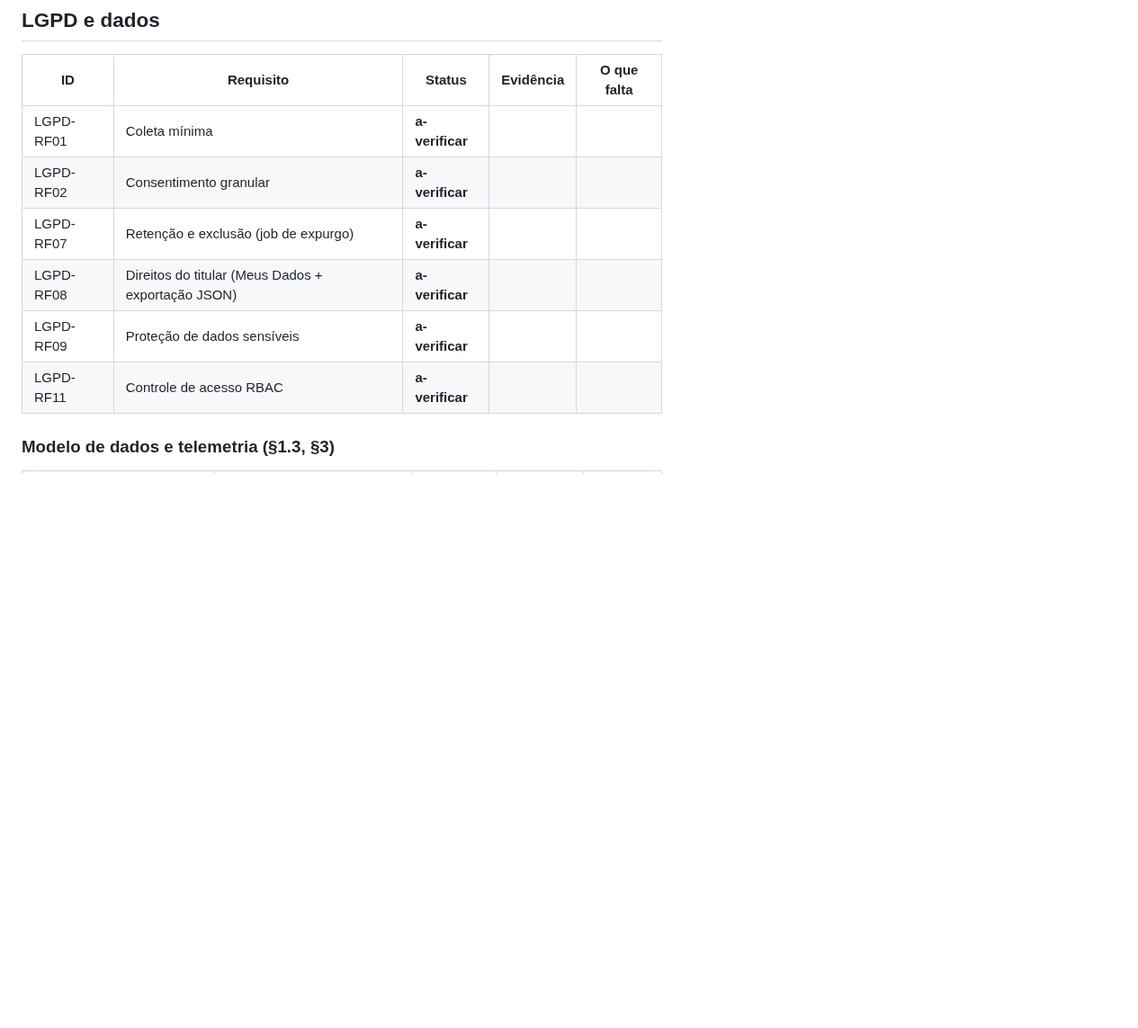
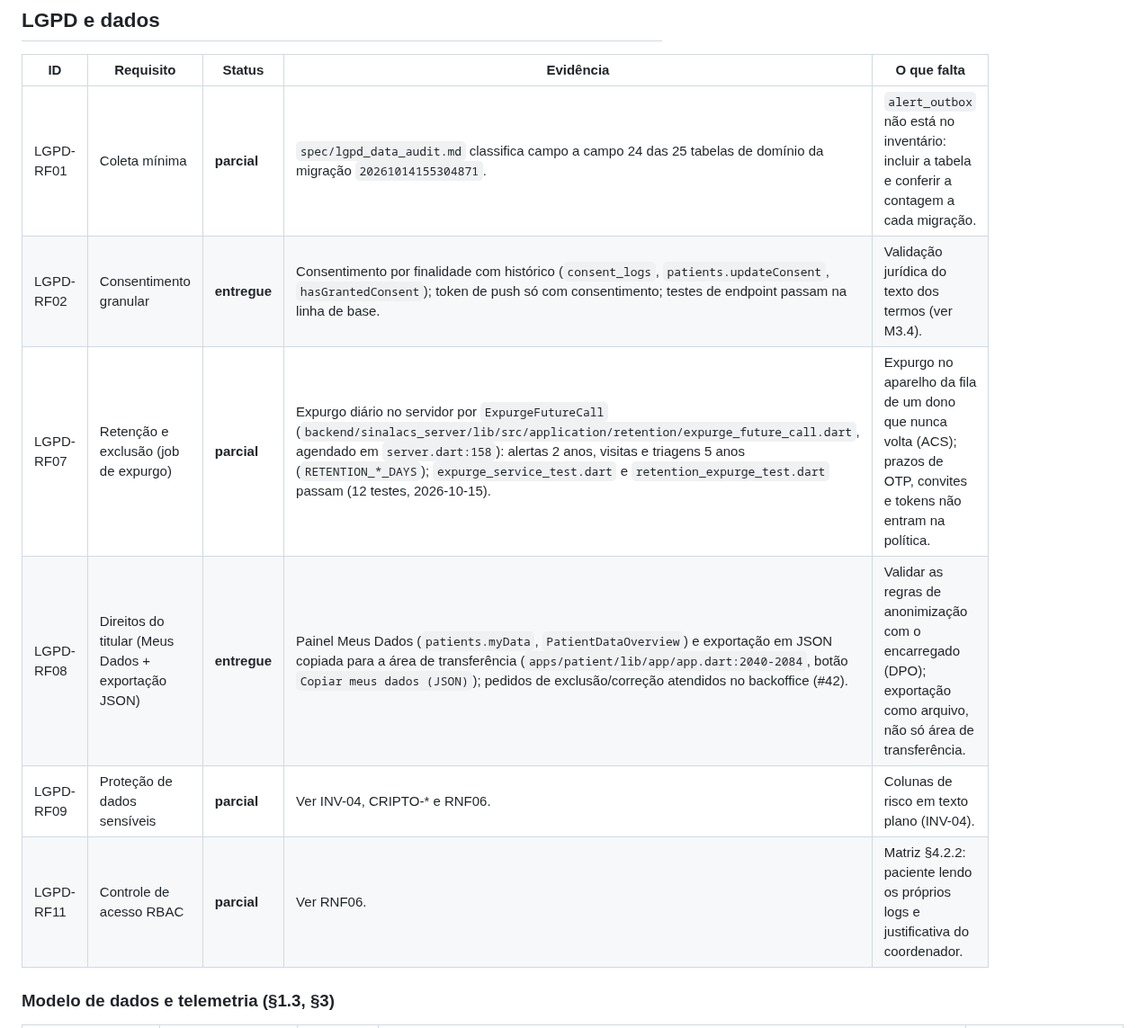
Before and after one commit to hbgit/SinalACS, a Markdown page: docs/auditoria-prd/2026-10-15-lacunas-prd.md, the part around one of its changes. Shown at 90% size. Drawn GitHub-style; blank space fills up the shorter version.

```diff
--- a/docs/auditoria-prd/2026-10-15-lacunas-prd.md
+++ b/docs/auditoria-prd/2026-10-15-lacunas-prd.md
@@ -128,12 +128,12 @@ próprio; o conferidor exige apenas os IDs do PRD.
 
 | ID | Requisito | Status | Evidência | O que falta |
 |----|-----------|--------|-----------|-------------|
-| LGPD-RF01 | Coleta mínima | **a-verificar** | | |
-| LGPD-RF02 | Consentimento granular | **a-verificar** | | |
-| LGPD-RF07 | Retenção e exclusão (job de expurgo) | **a-verificar** | | |
-| LGPD-RF08 | Direitos do titular (Meus Dados + exportação JSON) | **a-verificar** | | |
-| LGPD-RF09 | Proteção de dados sensíveis | **a-verificar** | | |
-| LGPD-RF11 | Controle de acesso RBAC | **a-verificar** | | |
+| LGPD-RF01 | Coleta mínima | **parcial** | `spec/lgpd_data_audit.md` classifica campo a campo 24 das 25 tabelas de domínio da migração `20261014155304871`. | `alert_outbox` não está no inventário: incluir a tabela e conferir a contagem a cada migração. |
+| LGPD-RF02 | Consentimento granular | **entregue** | Consentimento por finalidade com histórico (`consent_logs`, `patients.updateConsent`, `hasGrantedConsent`); token de push só com consentimento; testes de endpoint passam na linha de base. | Validação jurídica do texto dos termos (ver M3.4). |
+| LGPD-RF07 | Retenção e exclusão (job de expurgo) | **parcial** | Expurgo diário no servidor por `ExpurgeFutureCall` (`backend/sinalacs_server/lib/src/application/retention/expurge_future_call.dart`, agendado em `server.dart:158`): alertas 2 anos, visitas e triagens 5 anos (`RETENTION_*_DAYS`); `expurge_service_test.dart` e `retention_expurge_test.dart` passam (12 testes, 2026-10-15). | Expurgo no aparelho da fila de um dono que nunca volta (ACS); prazos de OTP, convites e tokens não entram na política. |
+| LGPD-RF08 | Direitos do titular (Meus Dados + exportação JSON) | **entregue** | Painel Meus Dados (`patients.myData`, `PatientDataOverview`) e exportação em JSON copiada para a área de transferência (`apps/patient/lib/app/app.dart:2040-2084`, botão `Copiar meus dados (JSON)`); pedidos de exclusão/correção atendidos no backoffice (#42). | Validar as regras de anonimização com o encarregado (DPO); exportação como arquivo, não só área de transferência. |
+| LGPD-RF09 | Proteção de dados sensíveis | **parcial** | Ver INV-04, CRIPTO-* e RNF06. | Colunas de risco em texto plano (INV-04). |
+| LGPD-RF11 | Controle de acesso RBAC | **parcial** | Ver RNF06. | Matriz §4.2.2: paciente lendo os próprios logs e justificativa do coordenador. |
 
 ### Modelo de dados e telemetria (§1.3, §3)
 
```
Also changed, not shown: other parts of docs/auditoria-prd/2026-10-15-lacunas-prd.md (+9 -9 lines).
